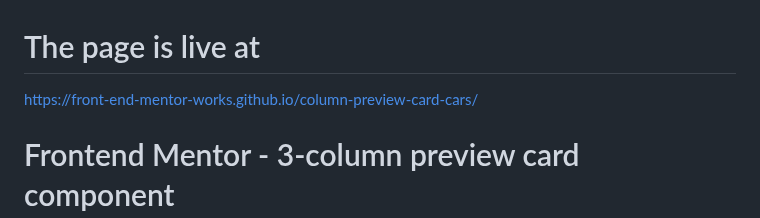
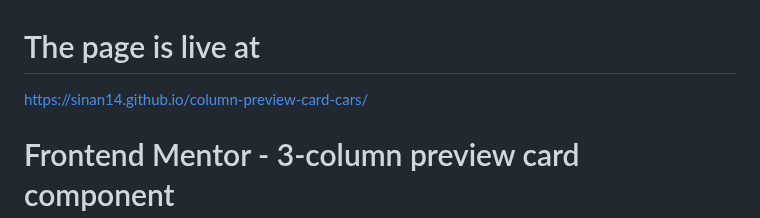
Before and after one commit to front-end-mentor-works/column-preview-card-cars, a Markdown page: README.md, the part around the change. GitHub-like rendering.

```diff
--- a/README.md
+++ b/README.md
@@ -1,5 +1,5 @@
 # The page is live at
-https://front-end-mentor-works.github.io/column-preview-card-cars/
+https://sinan14.github.io/column-preview-card-cars/
 # Frontend Mentor - 3-column preview card component
 
 ![Design preview for the 3-column preview card component coding challenge](./design/desktop-preview.jpg)
```
